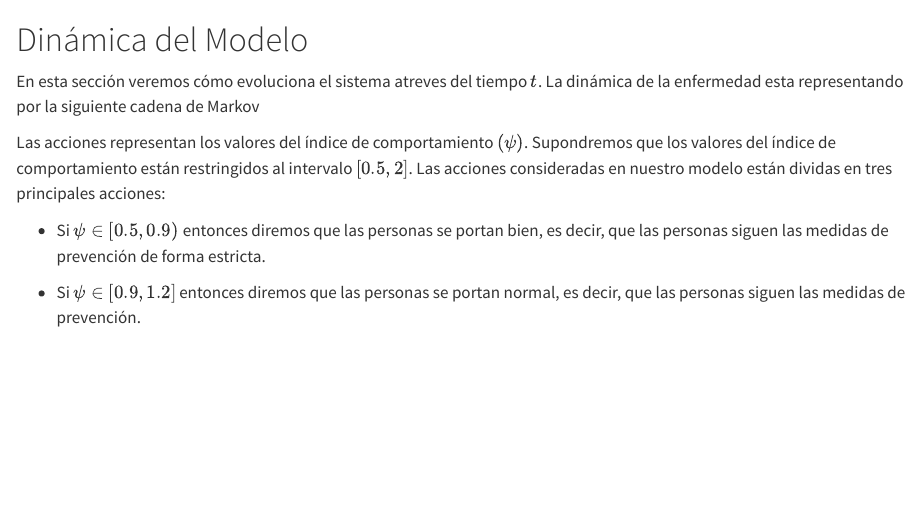
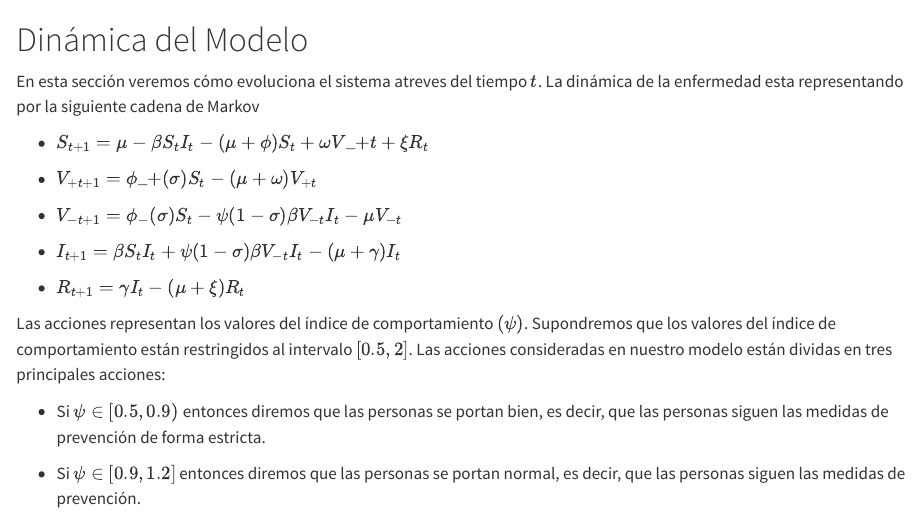
Before and after one commit to IrasemaPM/Proyecto_psi, a Quarto document (DinamicaModel.qmd): the page in a window 1100 px wide, from its top. Rendered offline with R 4.5, knitr and Pandoc in place of Quarto, with nearby package versions.

Commit message:
no me sale

```diff
--- a/DinamicaModel.qmd
+++ b/DinamicaModel.qmd
@@ -1,6 +1,16 @@
 # Dinámica del Modelo
 
 En esta sección veremos cómo evoluciona el sistema atreves del tiempo $t$. La dinámica de la enfermedad esta representando por la siguiente cadena de Markov
+
+-   $S_{t+1}= \mu -\beta S_{t}I_{t}- (\mu + \phi)S_{t}+\omega V\_{+t}+\xi R_{t}$
+
+-   $V_{+t+1}= \phi\_{+}(\sigma)S_{t}-(\mu+\omega) V_{+t}$
+
+-   $V_{-t+1}=\phi_{-}(\sigma)S_{t}- \psi(1-\sigma) \beta V_{-t} I_{t}-\mu V_{-t}$
+
+-   $I_{t+1}= \beta S_{t}I_{t}+\psi(1-\sigma) \beta V_{-t} I_{t} -(\mu+ \gamma)I_{t}$
+
+-   $R_{t+1}=\gamma I_{t}-(\mu +\xi) R_{t}$
 
 Las acciones representan los valores del índice de comportamiento $(\psi)$. Supondremos que los valores del índice de comportamiento están restringidos al intervalo $[0.5,2]$. Las acciones consideradas en nuestro modelo están dividas en tres principales acciones:
 
```
Also changed, not shown: index.pdf, index.tex, 2 other files.
